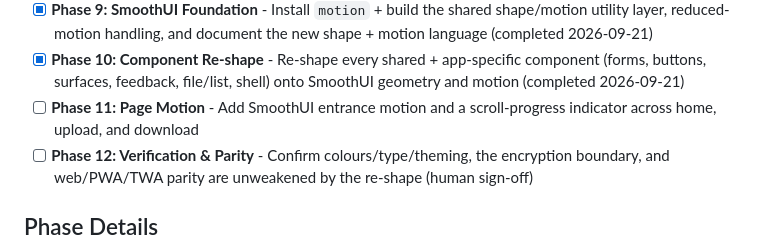
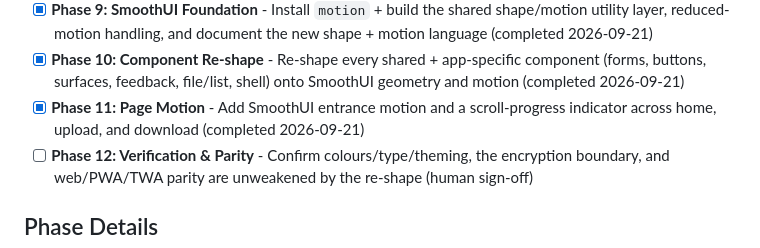
Before and after one commit to legoshin/gemba-filesend, a Markdown page: .planning/ROADMAP.md, the part around the change. GitHub-like rendering.

Commit message:
docs(11): Phase 11 complete — verified 10/10, MOT-01/02 done

```diff
--- a/.planning/ROADMAP.md
+++ b/.planning/ROADMAP.md
@@ -21,7 +21,7 @@ Decimal phases appear between their surrounding integers in numeric order.
 - [x] **Phase 4: Security, Reliability & Test Hardening** - Security headers, rate limiting, fix the download-counter race, add unit test coverage (completed 2026-07-11)
 - [x] **Phase 9: SmoothUI Foundation** - Install `motion` + build the shared shape/motion utility layer, reduced-motion handling, and document the new shape + motion language (completed 2026-09-21)
 - [x] **Phase 10: Component Re-shape** - Re-shape every shared + app-specific component (forms, buttons, surfaces, feedback, file/list, shell) onto SmoothUI geometry and motion (completed 2026-09-21)
-- [ ] **Phase 11: Page Motion** - Add SmoothUI entrance motion and a scroll-progress indicator across home, upload, and download
+- [x] **Phase 11: Page Motion** - Add SmoothUI entrance motion and a scroll-progress indicator across home, upload, and download (completed 2026-09-21)
 - [ ] **Phase 12: Verification & Parity** - Confirm colours/type/theming, the encryption boundary, and web/PWA/TWA parity are unweakened by the re-shape (human sign-off)
 
 ## Phase Details
```
Also changed, not shown: .planning/REQUIREMENTS.md (+2 -2 lines), 1 other file.
